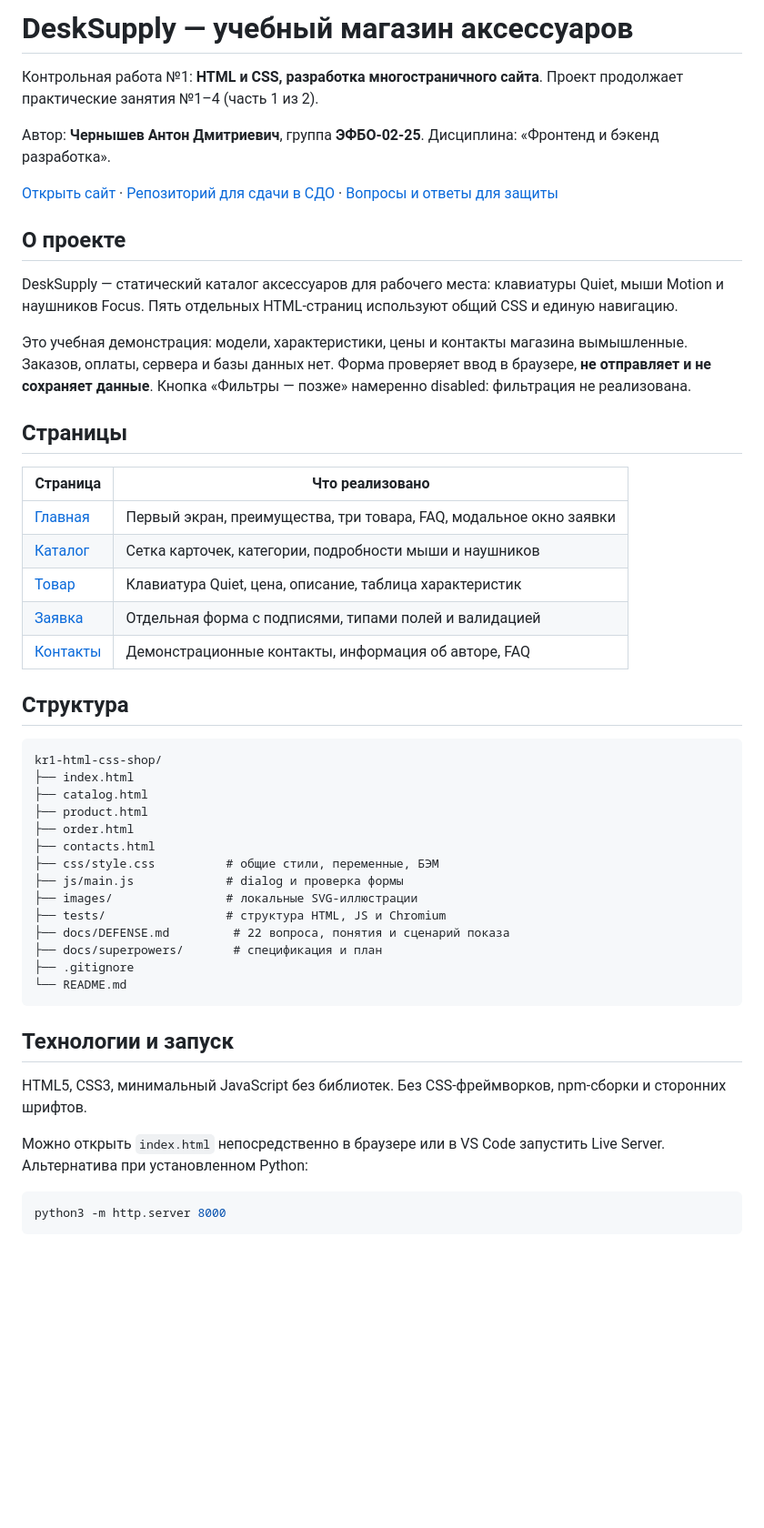
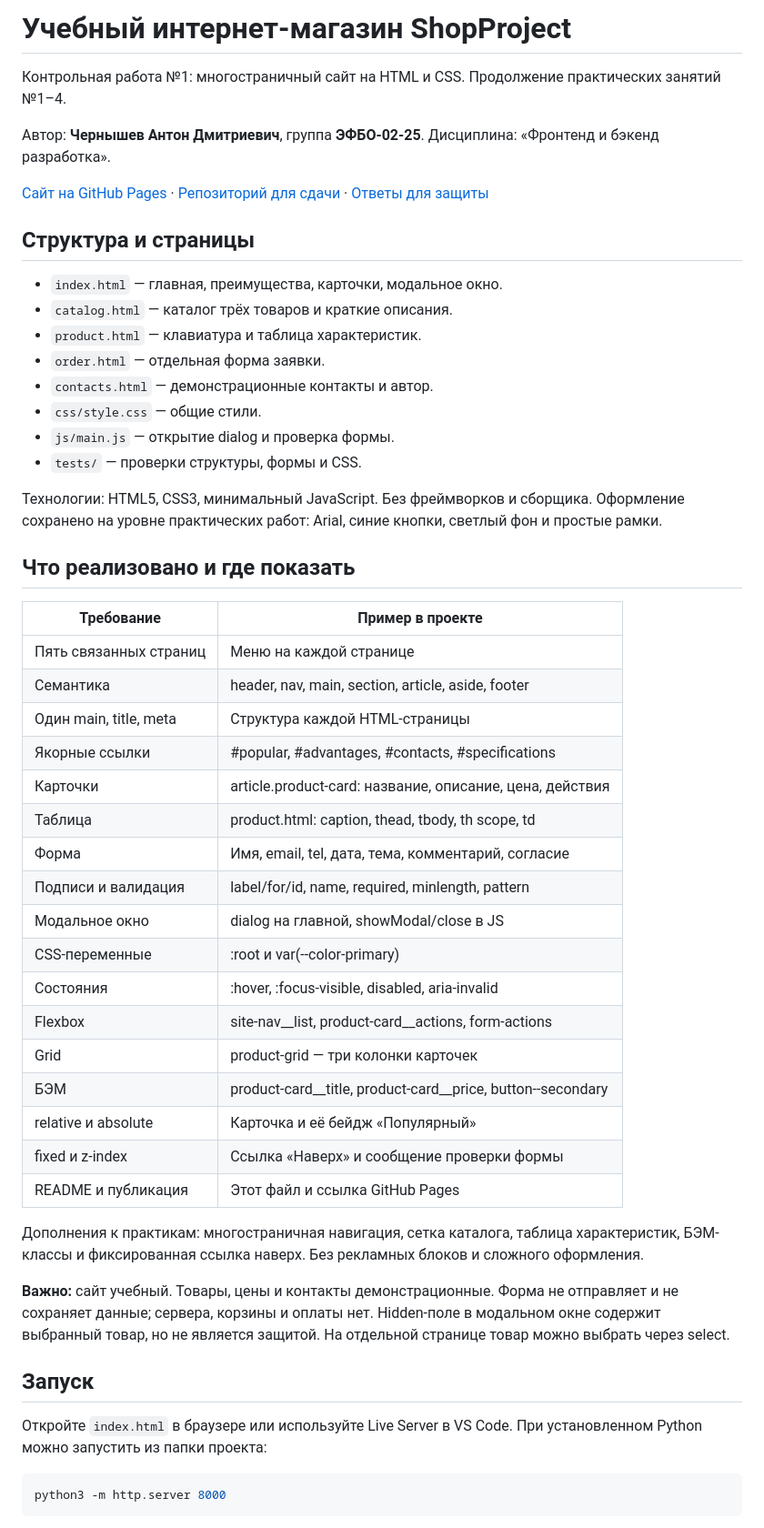
Before and after one commit to AntonXer-1/kr1-html-css-shop, a Markdown page: README.md, the part around one of its changes. Shown at 91% size. Rendered like a GitHub page; blank space fills up the shorter version.

Commit message:
docs: update README for simple KR1 and defense guide

````diff
--- a/README.md
+++ b/README.md
@@ -1,62 +1,65 @@
-# DeskSupply — учебный магазин аксессуаров
+# Учебный интернет-магазин ShopProject
 
-Контрольная работа №1: **HTML и CSS, разработка многостраничного сайта**.
-Проект продолжает практические занятия №1–4 (часть 1 из 2).
+Контрольная работа №1: многостраничный сайт на HTML и CSS.
+Продолжение практических занятий №1–4.
 
 Автор: **Чернышев Антон Дмитриевич**, группа **ЭФБО-02-25**.
 Дисциплина: «Фронтенд и бэкенд разработка».
 
-[Открыть сайт](https://antonxer-1.github.io/kr1-html-css-shop/) ·
-[Репозиторий для сдачи в СДО](https://github.com/AntonXer-1/kr1-html-css-shop) ·
-[Вопросы и ответы для защиты](docs/DEFENSE.md)
+[Сайт на GitHub Pages](https://antonxer-1.github.io/kr1-html-css-shop/) ·
+[Репозиторий для сдачи](https://github.com/AntonXer-1/kr1-html-css-shop) ·
+[Ответы для защиты](docs/DEFENSE.md)
 
-## О проекте
+## Структура и страницы
 
-DeskSupply — статический каталог аксессуаров для рабочего места:
-клавиатуры Quiet, мыши Motion и наушников Focus.
-Пять отдельных HTML-страниц используют общий CSS и единую навигацию.
+- `index.html` — главная, преимущества, карточки, модальное окно.
+- `catalog.html` — каталог трёх товаров и краткие описания.
+- `product.html` — клавиатура и таблица характеристик.
+- `order.html` — отдельная форма заявки.
+- `contacts.html` — демонстрационные контакты и автор.
+- `css/style.css` — общие стили.
+- `js/main.js` — открытие dialog и проверка формы.
+- `tests/` — проверки структуры, формы и CSS.
 
-Это учебная демонстрация: модели, характеристики, цены и контакты магазина
-вымышленные. Заказов, оплаты, сервера и базы данных нет. Форма проверяет
-ввод в браузере, **не отправляет и не сохраняет данные**.
-Кнопка «Фильтры — позже» намеренно disabled: фильтрация не реализована.
+Технологии: HTML5, CSS3, минимальный JavaScript.
+Без фреймворков и сборщика. Оформление сохранено на уровне практических работ:
+Arial, синие кнопки, светлый фон и простые рамки.
 
-## Страницы
+## Что реализовано и где показать
 
-| Страница | Что реализовано |
+| Требование | Пример в проекте |
 | --- | --- |
-| [Главная](index.html) | Первый экран, преимущества, три товара, FAQ, модальное окно заявки |
-| [Каталог](catalog.html) | Сетка карточек, категории, подробности мыши и наушников |
-| [Товар](product.html) | Клавиатура Quiet, цена, описание, таблица характеристик |
-| [Заявка](order.html) | Отдельная форма с подписями, типами полей и валидацией |
-| [Контакты](contacts.html) | Демонстрационные контакты, информация об авторе, FAQ |
+| Пять связанных страниц | Меню на каждой странице |
+| Семантика | header, nav, main, section, article, aside, footer |
+| Один main, title, meta | Структура каждой HTML-страницы |
+| Якорные ссылки | #popular, #advantages, #contacts, #specifications |
+| Карточки | article.product-card: название, описание, цена, действия |
+| Таблица | product.html: caption, thead, tbody, th scope, td |
+| Форма | Имя, email, tel, дата, тема, комментарий, согласие |
+| Подписи и валидация | label/for/id, name, required, minlength, pattern |
+| Модальное окно | dialog на главной, showModal/close в JS |
+| CSS-переменные | :root и var(--color-primary) |
+| Состояния | :hover, :focus-visible, disabled, aria-invalid |
+| Flexbox | site-nav__list, product-card__actions, form-actions |
+| Grid | product-grid — три колонки карточек |
+| БЭМ | product-card__title, product-card__price, button--secondary |
+| relative и absolute | Карточка и её бейдж «Популярный» |
+| fixed и z-index | Ссылка «Наверх» и сообщение проверки формы |
+| README и публикация | Этот файл и ссылка GitHub Pages |
 
-## Структура
+Дополнения к практикам: многостраничная навигация, сетка каталога,
+таблица характеристик, БЭМ-классы и фиксированная ссылка наверх.
+Без рекламных блоков и сложного оформления.
 
-```text
-kr1-html-css-shop/
-├── index.html
-├── catalog.html
-├── product.html
-├── order.html
-├── contacts.html
-├── css/style.css          # общие стили, переменные, БЭМ
-├── js/main.js             # dialog и проверка формы
-├── images/                # локальные SVG-иллюстрации
-├── tests/                 # структура HTML, JS и Chromium
-├── docs/DEFENSE.md         # 22 вопроса, понятия и сценарий показа
-├── docs/superpowers/       # спецификация и план
-├── .gitignore
-└── README.md
-```
+**Важно:** сайт учебный. Товары, цены и контакты демонстрационные.
+Форма не отправляет и не сохраняет данные; сервера, корзины и оплаты нет.
+Hidden-поле в модальном окне содержит выбранный товар, но не является защитой.
+На отдельной странице товар можно выбрать через select.
 
-## Технологии и запуск
+## Запуск
 
-HTML5, CSS3, минимальный JavaScript без библиотек.
-Без CSS-фреймворков, npm-сборки и сторонних шрифтов.
-
-Можно открыть `index.html` непосредственно в браузере или в VS Code
-запустить Live Server. Альтернатива при установленном Python:
+Откройте `index.html` в браузере или используйте Live Server в VS Code.
+При установленном Python можно запустить из папки проекта:
 
 ```bash
 python3 -m http.server 8000
````
Also changed, not shown: other parts of README.md (+12 -85 lines), docs/DEFENSE.md (+12 -13 lines).
